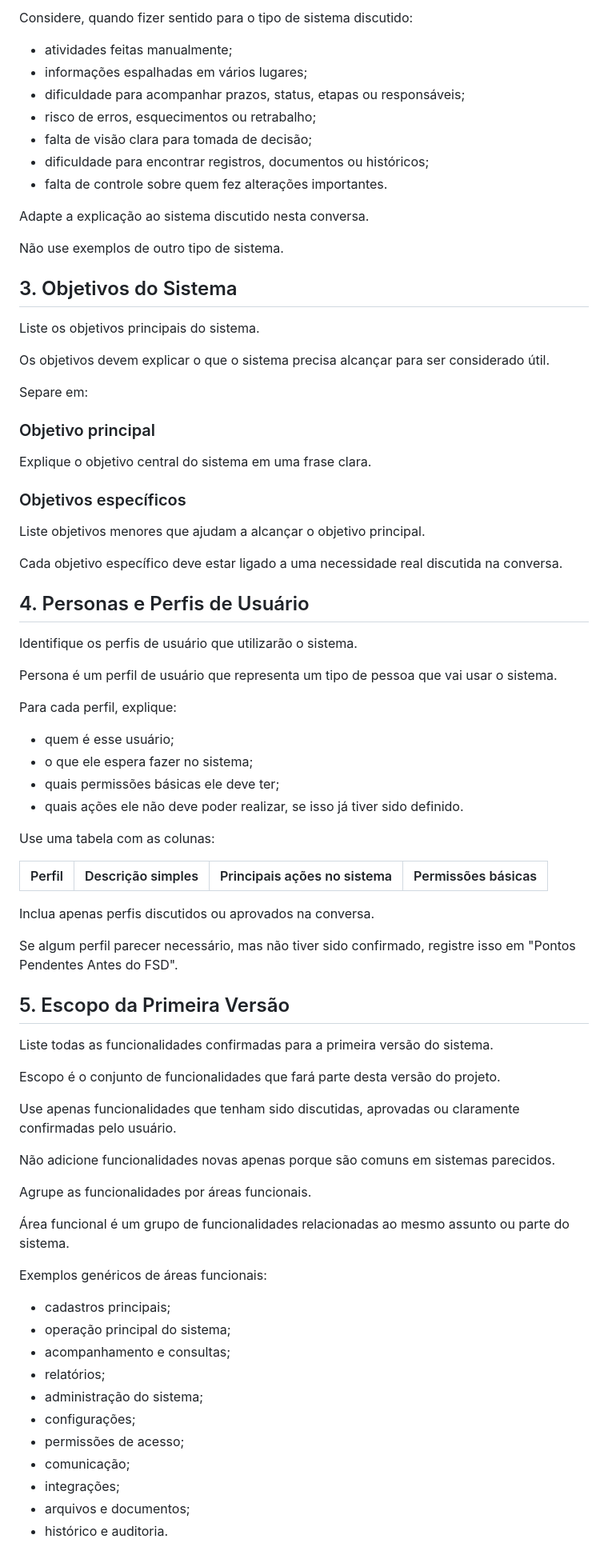
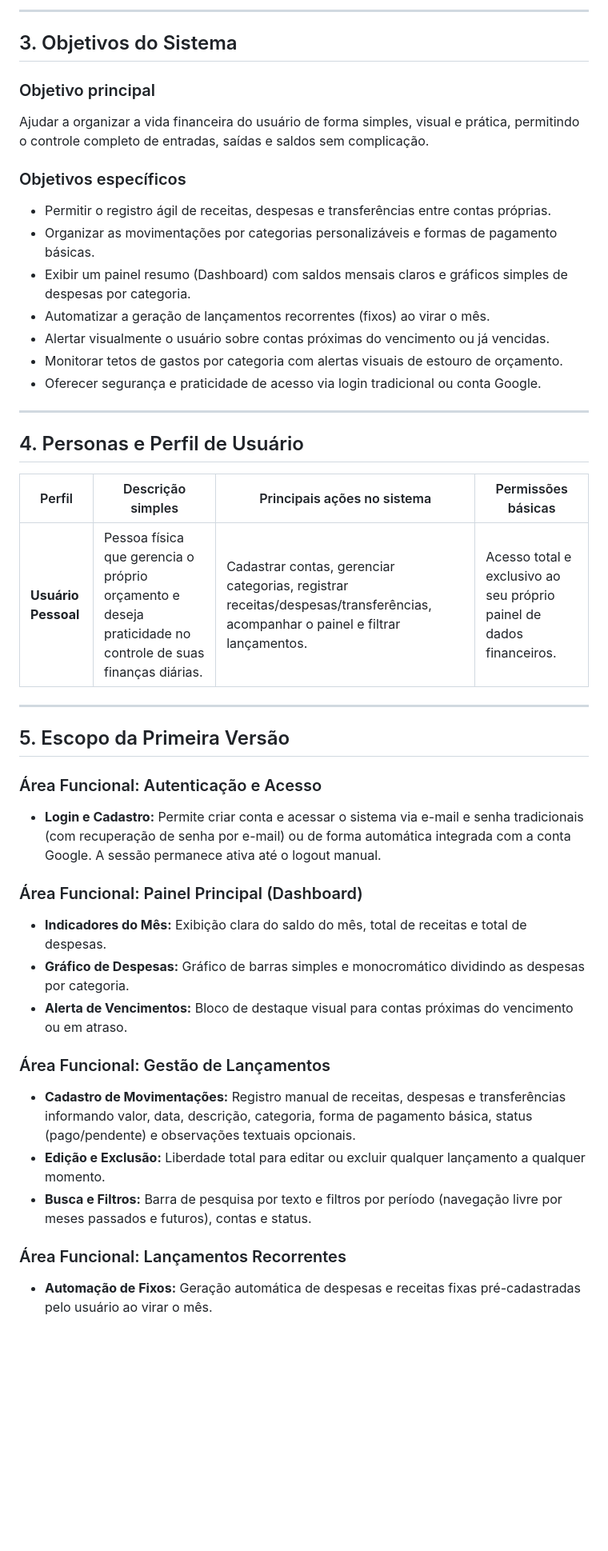
Before and after one commit to glauberoliveira88/Projeto-app-financeiro, a Markdown page: Project-Finance/PRD.md, the part around one of its changes. Shown at 80% size. Drawn GitHub-style; blank space fills up the shorter version.

```diff
--- a/Project-Finance/PRD.md
+++ b/Project-Finance/PRD.md
@@ -59,83 +22,51 @@ Explique quais dores, dificuldades, riscos, retrabalhos, perdas de tempo ou falh
 
-Considere, quando fizer sentido para o tipo de sistema discutido:
-
-- atividades feitas manualmente;
-- informações espalhadas em vários lugares;
-- dificuldade para acompanhar prazos, status, etapas ou responsáveis;
-- risco de erros, esquecimentos ou retrabalho;
-- falta de visão clara para tomada de decisão;
-- dificuldade para encontrar registros, documentos ou históricos;
-- falta de controle sobre quem fez alterações importantes.
-
-Adapte a explicação ao sistema discutido nesta conversa.
-
-Não use exemplos de outro tipo de sistema.
+---
 
 ## 3. Objetivos do Sistema
 
-Liste os objetivos principais do sistema.
-
-Os objetivos devem explicar o que o sistema precisa alcançar para ser considerado útil.
-
-Separe em:
-
 ### Objetivo principal
 
-Explique o objetivo central do sistema em uma frase clara.
+Ajudar a organizar a vida financeira do usuário de forma simples, visual e prática, permitindo o controle completo de entradas, saídas e saldos sem complicação.
 
 ### Objetivos específicos
 
-Liste objetivos menores que ajudam a alcançar o objetivo principal.
+* Permitir o registro ágil de receitas, despesas e transferências entre contas próprias.
+* Organizar as movimentações por categorias personalizáveis e formas de pagamento básicas.
+* Exibir um painel resumo (Dashboard) com saldos mensais claros e gráficos simples de despesas por categoria.
+* Automatizar a geração de lançamentos recorrentes (fixos) ao virar o mês.
+* Alertar visualmente o usuário sobre contas próximas do vencimento ou já vencidas.
+* Monitorar tetos de gastos por categoria com alertas visuais de estouro de orçamento.
+* Oferecer segurança e praticidade de acesso via login tradicional ou conta Google.
 
-Cada objetivo específico deve estar ligado a uma necessidade real discutida na conversa.
+---
 
-## 4. Personas e Perfis de Usuário
-
-Identifique os perfis de usuário que utilizarão o sistema.
-
-Persona é um perfil de usuário que representa um tipo de pessoa que vai usar o sistema.
-
-Para cada perfil, explique:
-
-- quem é esse usuário;
-- o que ele espera fazer no sistema;
-- quais permissões básicas ele deve ter;
-- quais ações ele não deve poder realizar, se isso já tiver sido definido.
-
-Use uma tabela com as colunas:
+## 4. Personas e Perfil de Usuário
 
 | Perfil | Descrição simples | Principais ações no sistema | Permissões básicas |
-| ------ | ----------------- | --------------------------- | ------------------ |
+| --- | --- | --- | --- |
+| **Usuário Pessoal** | Pessoa física que gerencia o próprio orçamento e deseja praticidade no controle de suas finanças diárias. | Cadastrar contas, gerenciar categorias, registrar receitas/despesas/transferências, acompanhar o painel e filtrar lançamentos. | Acesso total e exclusivo ao seu próprio painel de dados financeiros. |
 
-Inclua apenas perfis discutidos ou aprovados na conversa.
-
-Se algum perfil parecer necessário, mas não tiver sido confirmado, registre isso em "Pontos Pendentes Antes do FSD".
+---
 
 ## 5. Escopo da Primeira Versão
 
-Liste todas as funcionalidades confirmadas para a primeira versão do sistema.
+### Área Funcional: Autenticação e Acesso
 
-Escopo é o conjunto de funcionalidades que fará parte desta versão do projeto.
+* **Login e Cadastro:** Permite criar conta e acessar o sistema via e-mail e senha tradicionais (com recuperação de senha por e-mail) ou de forma automática integrada com a conta Google. A sessão permanece ativa até o logout manual.
 
-Use apenas funcionalidades que tenham sido discutidas, aprovadas ou claramente confirmadas pelo usuário.
+### Área Funcional: Painel Principal (Dashboard)
 
-Não adicione funcionalidades novas apenas porque são comuns em sistemas parecidos.
+* **Indicadores do Mês:** Exibição clara do saldo do mês, total de receitas e total de despesas.
+* **Gráfico de Despesas:** Gráfico de barras simples e monocromático dividindo as despesas por categoria.
+* **Alerta de Vencimentos:** Bloco de destaque visual para contas próximas do vencimento ou em atraso.
 
-Agrupe as funcionalidades por áreas funcionais.
+### Área Funcional: Gestão de Lançamentos
 
-Área funcional é um grupo de funcionalidades relacionadas ao mesmo assunto ou parte do sistema.
+* **Cadastro de Movimentações:** Registro manual de receitas, despesas e transferências informando valor, data, descrição, categoria, forma de pagamento básica, status (pago/pendente) e observações textuais opcionais.
+* **Edição e Exclusão:** Liberdade total para editar ou excluir qualquer lançamento a qualquer momento.
+* **Busca e Filtros:** Barra de pesquisa por texto e filtros por período (navegação livre por meses passados e futuros), contas e status.
 
-Exemplos genéricos de áreas funcionais:
+### Área Funcional: Lançamentos Recorrentes
 
-- cadastros principais;
-- operação principal do sistema;
-- acompanhamento e consultas;
-- relatórios;
-- administração do sistema;
-- configurações;
-- permissões de acesso;
-- comunicação;
-- integrações;
-- arquivos e documentos;
-- histórico e auditoria.
+* **Automação de Fixos:** Geração automática de despesas e receitas fixas pré-cadastradas pelo usuário ao virar o mês.
 
```
Also changed, not shown: other parts of Project-Finance/PRD.md (+101 -252 lines).
